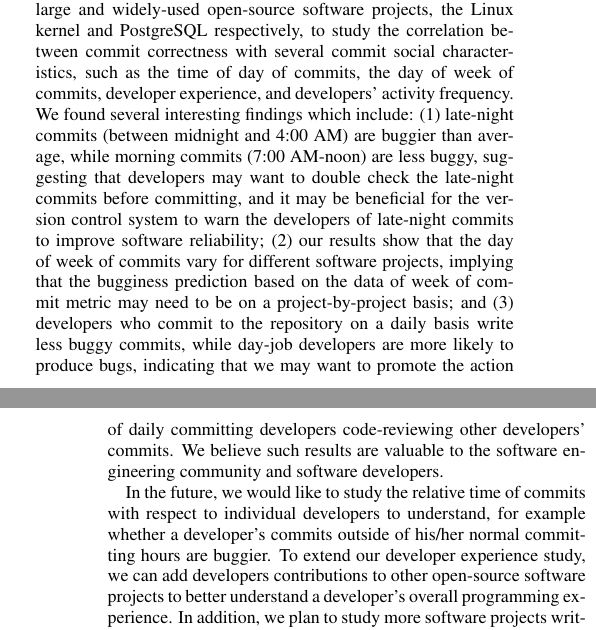
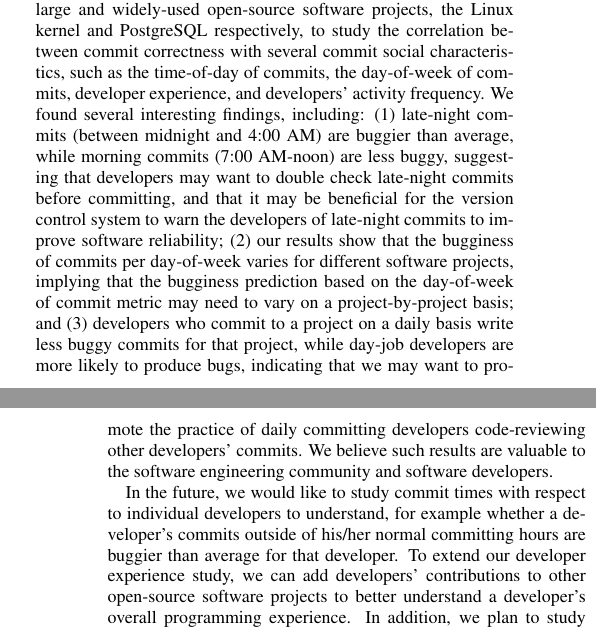
Before and after one commit to eyolfson/scc, a LaTeX paper (msr-2010/paper.tex, which reads msr-2010/conclusions.tex): two parts of the columns of pages 9 and 10 of 10, joined at a grey line, cut so that both start at the same text. Compiled offline with pdfLaTeX.

Commit message:
Proofread conclusion.

```diff
--- a/msr-2010/conclusions.tex
+++ b/msr-2010/conclusions.tex
@@ -3,30 +3,30 @@
 
 This paper analyzes \linuxBFC and \postBFC bug-fixing commits in two large and widely-used open-source software projects,
 the Linux kernel and PostgreSQL respectively, to study the correlation between commit correctness with
-several commit social characteristics, such as the time of day of commits,
-the day of week of commits, developer experience, and developers' activity
-frequency. We found several interesting findings which include: (1)
+several commit social characteristics, such as the time-of-day of commits,
+the day-of-week of commits, developer experience, and developers' activity
+frequency. We found several interesting findings, including: (1)
 late-night commits (between midnight and 4:00 AM) are buggier than average,
 while morning commits (7:00 AM-noon) are less buggy, suggesting
-that developers may want to double check the late-night commits before committing,
-and it may be beneficial for the version control
+that developers may want to double check late-night commits before committing,
+and that it may be beneficial for the version control
 system to warn the developers of late-night commits to improve software reliability;
 (2)
-our results show that the day of week of commits
-vary for different software projects,
-implying that the bugginess prediction based on the data of week of commit metric
-may need to be on a project-by-project basis;
-and (3) developers who commit to the repository on a daily basis
-write less buggy commits, while day-job developers are more likely to produce
+our results show that the bugginess of commits per day-of-week
+varies for different software projects,
+implying that the bugginess prediction based on the day-of-week of commit metric
+may need to vary on a project-by-project basis;
+and (3) developers who commit to a project on a daily basis
+write less buggy commits for that project, while day-job developers are more likely to produce
 bugs, indicating that we may
-want to promote the action of daily committing developers code-reviewing other
+want to promote the practice of daily committing developers code-reviewing other
 developers' commits.
 We believe such results are valuable to the software engineering community and
 software developers.
 
-In the future, we would like to study the relative time of commits with respect to individual developers to
-understand, for example whether a developer's commits outside of his/her normal committing hours are buggier.
-To extend our developer experience study, we can add developers contributions to other open-source software projects
+In the future, we would like to study commit times with respect to individual developers to
+understand, for example whether a developer's commits outside of his/her normal committing hours are buggier than average for that developer.
+To extend our developer experience study, we can add developers' contributions to other open-source software projects
 %by crawling these projects version control systems
 to better understand a developer's overall programming experience.
 In addition, we plan to study more software projects written in different programming languages
```
